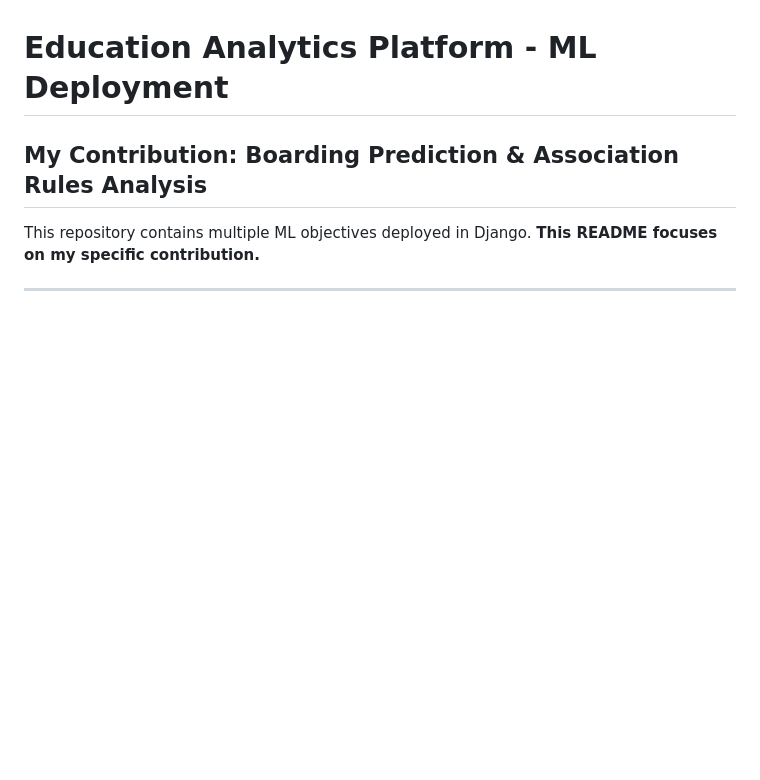
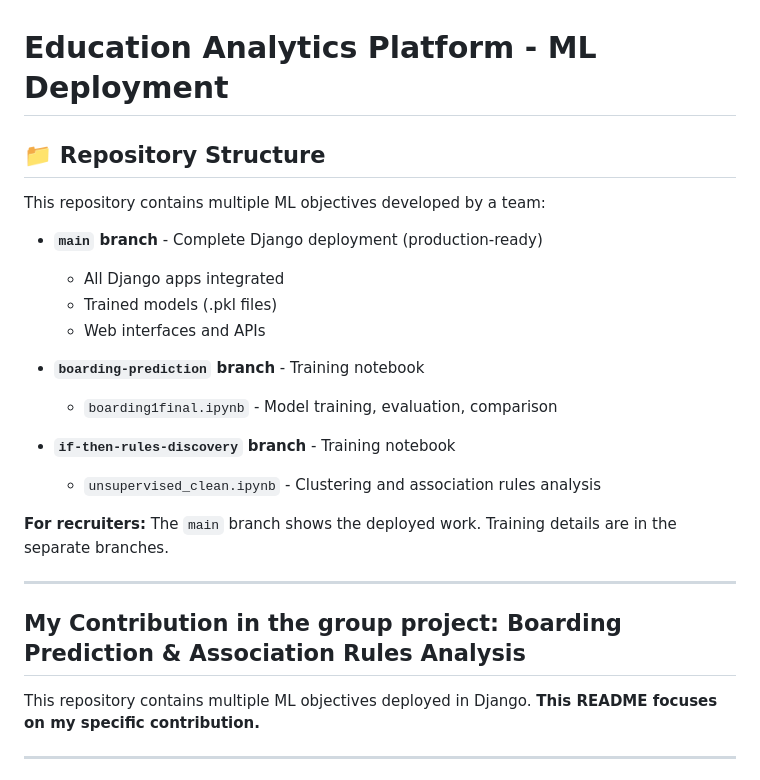
Before and after one commit to laabidi-ahmed-ai/supervised-unsupervised, a Markdown page: README.md, the part around the change. GitHub-like rendering; blank space fills up the shorter version.

```diff
--- a/README.md
+++ b/README.md
@@ -1,6 +1,25 @@
 # Education Analytics Platform - ML Deployment
 
-## My Contribution: Boarding Prediction & Association Rules Analysis
+## 📁 Repository Structure
+
+This repository contains multiple ML objectives developed by a team:
+
+- **`main` branch** - Complete Django deployment (production-ready)
+  - All Django apps integrated
+  - Trained models (.pkl files)
+  - Web interfaces and APIs
+
+- **`boarding-prediction` branch** - Training notebook
+  - `boarding1final.ipynb` - Model training, evaluation, comparison
+
+- **`if-then-rules-discovery` branch** - Training notebook
+  - `unsupervised_clean.ipynb` - Clustering and association rules analysis
+
+**For recruiters:** The `main` branch shows the deployed work. Training details are in the separate branches.
+
+---
+
+## My Contribution in the group project: Boarding Prediction & Association Rules Analysis
 
 This repository contains multiple ML objectives deployed in Django. **This README focuses on my specific contribution.**
 
```
